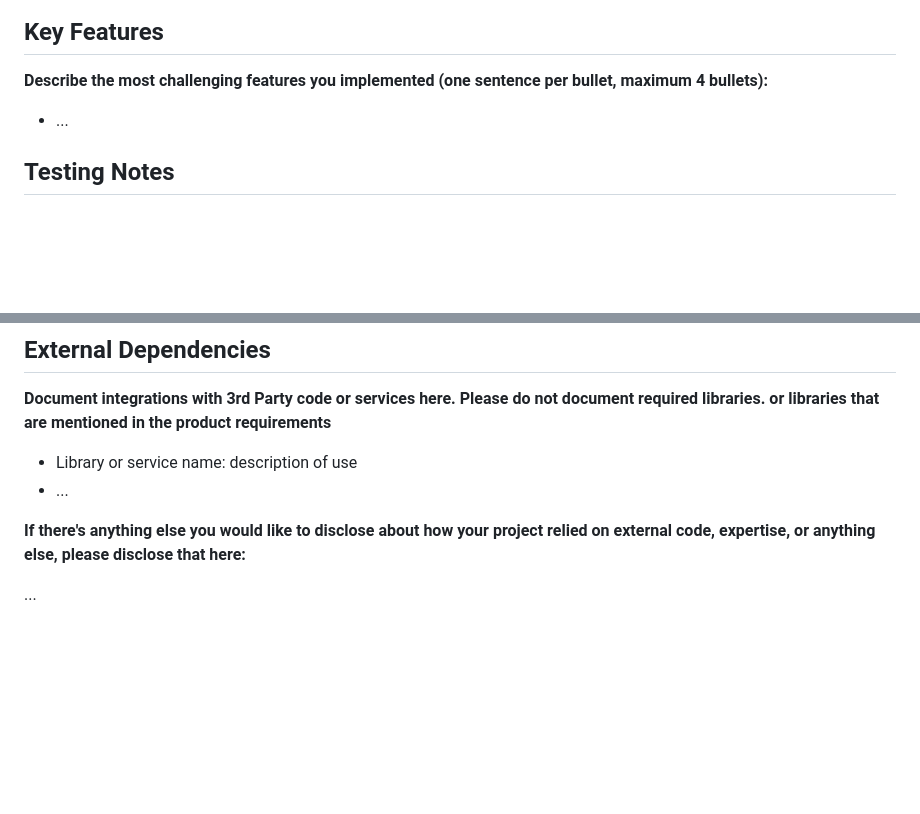
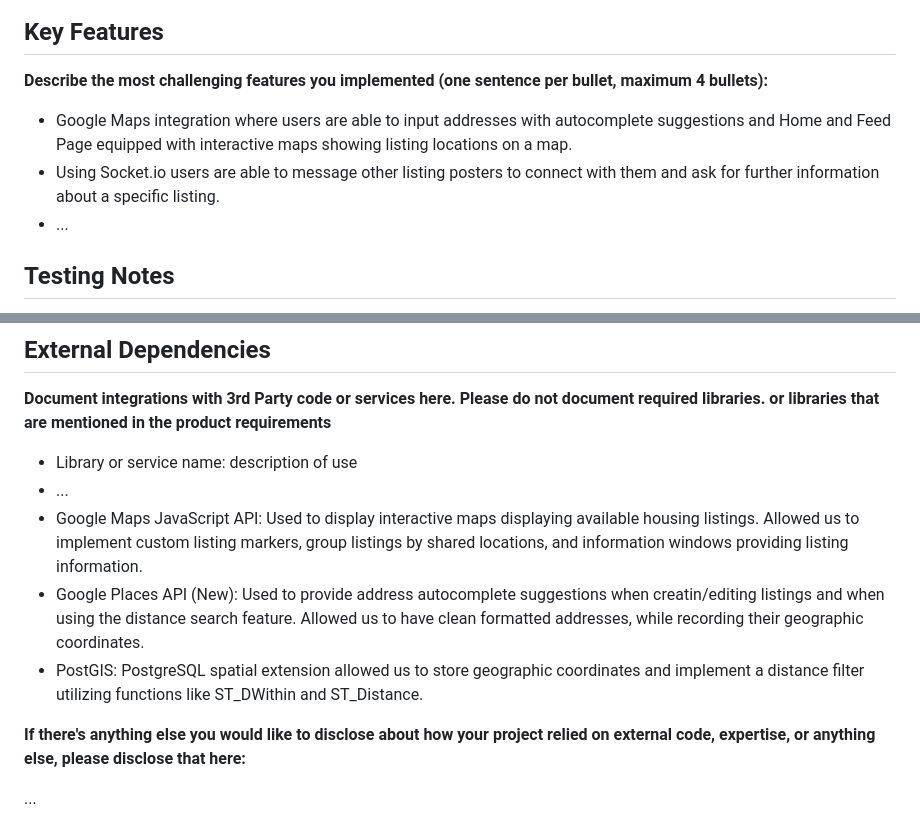
Before and after one commit to CSCI-5117-F26/developing-the-interactive-web-project-1-group-3, a Markdown page: README.md, 2 parts joined by grey strips. GitHub-like rendering; blank space fills up the shorter version.

Commit message:
added some readme info

```diff
--- a/README.md
+++ b/README.md
@@ -21,7 +21,8 @@ CSCI 5117, Fall 2026, [assignment description](https://canvas.umn.edu/courses/57
 
 **Describe the most challenging features you implemented
 (one sentence per bullet, maximum 4 bullets):**
-
+* Google Maps integration where users are able to input addresses with autocomplete suggestions and Home and Feed Page equipped with interactive maps showing listing locations on a map.
+* Using Socket.io users are able to message other listing posters to connect with them and ask for further information about a specific listing.
 * ...
 
 ## Testing Notes
@@ -73,6 +74,9 @@ Please do not document required libraries. or libraries that are mentioned in th
 
 * Library or service name: description of use
 * ...
+* Google Maps JavaScript API: Used to display interactive maps displaying available housing listings. Allowed us to implement custom listing markers, group listings by shared locations, and information windows providing listing information.
+* Google Places API (New): Used to provide address autocomplete suggestions when creatin/editing listings and when using the distance search feature. Allowed us to have clean formatted addresses, while recording their geographic coordinates.
+* PostGIS: PostgreSQL spatial extension allowed us to store geographic coordinates and implement a distance filter utilizing functions like ST_DWithin and ST_Distance.
 
 **If there's anything else you would like to disclose about how your project
 relied on external code, expertise, or anything else, please disclose that
```
